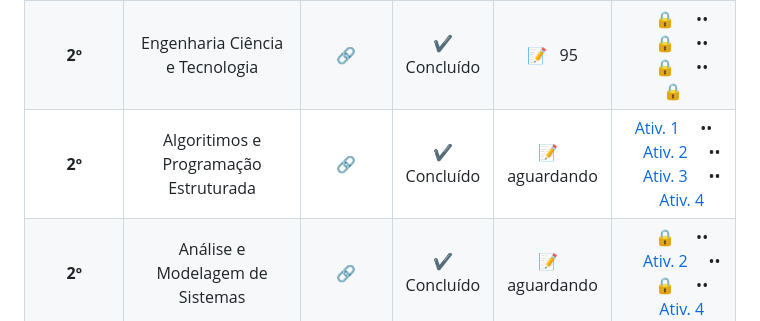
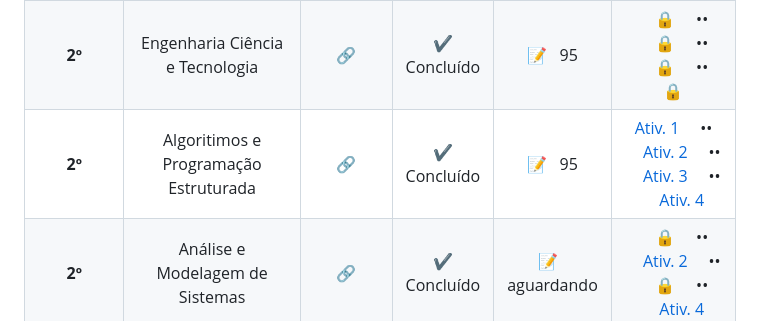
Before and after one commit to ed-radanovis/Engenharia_Software_Repositorio_Central_01-2025_a_10-2028, a Markdown page: README.md, the part around the change. GitHub-like rendering.

```diff
--- a/README.md
+++ b/README.md
@@ -99,7 +99,7 @@ Ao longo do curso, são adquiridas habilidades técnicas e soft skills essenciai
 | <center>**2º**</center> |               <center>Lógica e Matemática Computacional</center>               |       [🔗](2º_semestre/6º-Logica_e_Matematica_Computacional/)       | <center>✔️ Concluído</center> |     <center>📝 &nbsp; 98</center>     |                                                                                                                                                         <center>&nbsp;&nbsp;&nbsp;&nbsp;🔒&nbsp;&nbsp;&nbsp;&nbsp; •• &nbsp;&nbsp;&nbsp;&nbsp;🔒&nbsp;&nbsp;&nbsp;&nbsp; •• &nbsp;&nbsp;&nbsp;&nbsp;🔒&nbsp;&nbsp;&nbsp;&nbsp; •• &nbsp;&nbsp;&nbsp;&nbsp;[Ativ. 4](2º_semestre/6º-Logica_e_Matematica_Computacional/atividades/U4_A3_APLICACOES_DA_TABELA_VERDADE/)</center>                                                                                                                                                          |
 | <center>**2º**</center> |           <center>Arquitetura e Organização de Computadores</center>           |   [🔗](2º_semestre/7º-Arquitetura_e_Organizacao_de_Computadores/)   | <center>✔️ Concluído</center> |     <center>📝 &nbsp; 99</center>     |                                                                                                                                                                                                 <center>&nbsp;&nbsp;&nbsp;&nbsp;🔒&nbsp;&nbsp;&nbsp;&nbsp; •• &nbsp;&nbsp;&nbsp;&nbsp;🔒&nbsp;&nbsp;&nbsp;&nbsp; •• &nbsp;&nbsp;&nbsp;&nbsp;🔒&nbsp;&nbsp;&nbsp;&nbsp; •• &nbsp;&nbsp;&nbsp;&nbsp;🔒&nbsp;&nbsp;&nbsp;&nbsp;</center>                                                                                                                                                                                                  |
 | <center>**2º**</center> |                <center>Engenharia Ciência e Tecnologia</center>                |        [🔗](2º_semestre/8º-Engenharia_Ciencia_e_Tecnologia/)        | <center>✔️ Concluído</center> |     <center>📝 &nbsp; 95</center>     |                                                                                                                                                                                                 <center>&nbsp;&nbsp;&nbsp;&nbsp;🔒&nbsp;&nbsp;&nbsp;&nbsp; •• &nbsp;&nbsp;&nbsp;&nbsp;🔒&nbsp;&nbsp;&nbsp;&nbsp; •• &nbsp;&nbsp;&nbsp;&nbsp;🔒&nbsp;&nbsp;&nbsp;&nbsp; •• &nbsp;&nbsp;&nbsp;&nbsp;🔒&nbsp;&nbsp;&nbsp;&nbsp;</center>                                                                                                                                                                                                  |
-| <center>**2º**</center> |             <center>Algoritimos e Programação Estruturada</center>             |     [🔗](2º_semestre/9º-Algoritimos_e_Programacao_Estruturada/)     | <center>✔️ Concluído</center> | <center>📝 &nbsp; aguardando</center> | <center>[Ativ. 1](2º_semestre/9º-Algoritimos_e_Programacao_Estruturada/atividades/U1_A4_OPERADORES_E_EXPRESSOES/)&nbsp;&nbsp;&nbsp;&nbsp; •• &nbsp;&nbsp;&nbsp;&nbsp;[Ativ. 2](2º_semestre/9º-Algoritimos_e_Programacao_Estruturada/atividades/U2_A2_ESTRUTURAS_DE_REPETICOES/)&nbsp;&nbsp;&nbsp;&nbsp; •• &nbsp;&nbsp;&nbsp;&nbsp;[Ativ. 3](2º_semestre/9º-Algoritimos_e_Programacao_Estruturada/atividades/U3_A1_VETORES_MATRIZES_STRUCTS_PONTEIROS/)&nbsp;&nbsp;&nbsp;&nbsp; •• &nbsp;&nbsp;&nbsp;&nbsp;[Ativ. 4](2º_semestre/9º-Algoritimos_e_Programacao_Estruturada/atividades/U4_A1_FUNCOES_E_PASSAGEM_DE_PARAMETROS/)</center> |
+| <center>**2º**</center> |             <center>Algoritimos e Programação Estruturada</center>             |     [🔗](2º_semestre/9º-Algoritimos_e_Programacao_Estruturada/)     | <center>✔️ Concluído</center> |     <center>📝 &nbsp; 95</center>     | <center>[Ativ. 1](2º_semestre/9º-Algoritimos_e_Programacao_Estruturada/atividades/U1_A4_OPERADORES_E_EXPRESSOES/)&nbsp;&nbsp;&nbsp;&nbsp; •• &nbsp;&nbsp;&nbsp;&nbsp;[Ativ. 2](2º_semestre/9º-Algoritimos_e_Programacao_Estruturada/atividades/U2_A2_ESTRUTURAS_DE_REPETICOES/)&nbsp;&nbsp;&nbsp;&nbsp; •• &nbsp;&nbsp;&nbsp;&nbsp;[Ativ. 3](2º_semestre/9º-Algoritimos_e_Programacao_Estruturada/atividades/U3_A1_VETORES_MATRIZES_STRUCTS_PONTEIROS/)&nbsp;&nbsp;&nbsp;&nbsp; •• &nbsp;&nbsp;&nbsp;&nbsp;[Ativ. 4](2º_semestre/9º-Algoritimos_e_Programacao_Estruturada/atividades/U4_A1_FUNCOES_E_PASSAGEM_DE_PARAMETROS/)</center> |
 | <center>**2º**</center> |                <center>Análise e Modelagem de Sistemas</center>                |       [🔗](2º_semestre/10º-Analise_e_Modelagem_de_Sistemas/)        | <center>✔️ Concluído</center> | <center>📝 &nbsp; aguardando</center> |                                                                                                 <center>&nbsp;&nbsp;&nbsp;&nbsp;🔒&nbsp;&nbsp;&nbsp;&nbsp; •• &nbsp;&nbsp;&nbsp;&nbsp;[Ativ. 2](2º_semestre/10º-Analise_e_Modelagem_de_Sistemas/atividades/U2_A4_PROCESSOS_DE_NEGOCIO_PARA_ANALISE_DE_SISTEMAS/)&nbsp;&nbsp;&nbsp;&nbsp; •• &nbsp;&nbsp;&nbsp;&nbsp;🔒&nbsp;&nbsp;&nbsp;&nbsp; •• &nbsp;&nbsp;&nbsp;&nbsp;[Ativ. 4](2º_semestre/10º-Analise_e_Modelagem_de_Sistemas/atividades/U4_A2_MODELAGEM_DE_SISTEMAS/)</center>                                                                                                  |
 
 _Demais semestres e disciplinas serão adicionados conforme avanço no curso. Todas as atividades incluem README, roteiros práticos, códigos comentados e relatórios de aprendizado._
```
